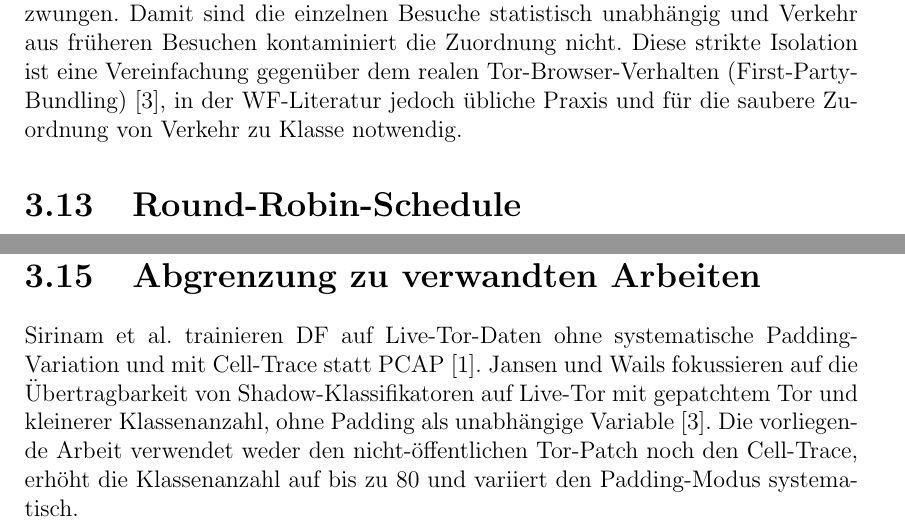
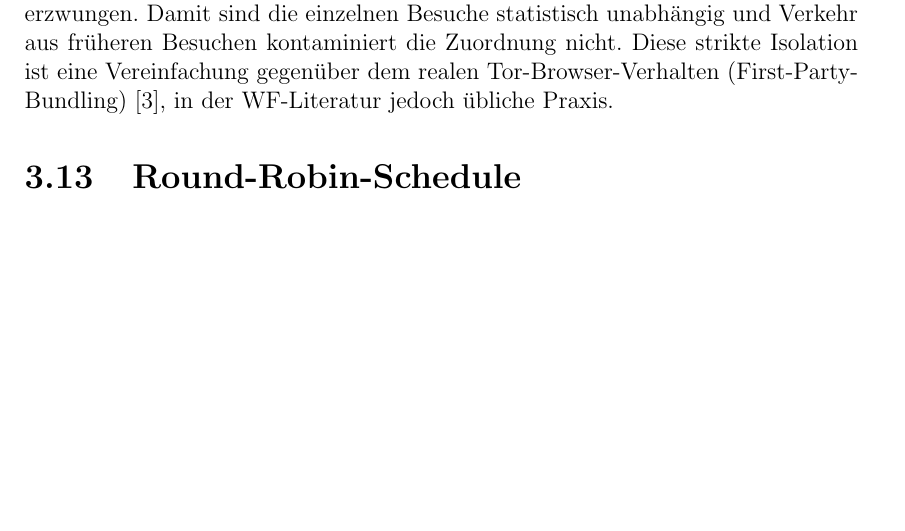
Before and after one commit to OliverStaub/BachelorThesis, a LaTeX thesis (src/thesis/hslu_thesis.tex, which reads src/thesis/chapters/03_ideen_und_konzepte.tex): two parts of pages 29 and 30 of 81 before the commit and part of page 29 of 80 after it, the two joined at a grey line, cut so that both start at the same text, the shorter picture padded with empty space. Compiled offline with pdfLaTeX.

Commit message:
Updates from Overleaf

```diff
--- a/src/thesis/chapters/03_ideen_und_konzepte.tex
+++ b/src/thesis/chapters/03_ideen_und_konzepte.tex
@@ -113,7 +113,7 @@ Eine Markierung im Tor-Datenstrom selbst oder eine gepatchte Tor-Version, wie si
 
 Vor jedem Seitenbesuch wird über das Tor-Control-Interface ein neuer Circuit erzwungen.
 Damit sind die einzelnen Besuche statistisch unabhängig und Verkehr aus früheren Besuchen kontaminiert die Zuordnung nicht.
-Diese strikte Isolation ist eine Vereinfachung gegenüber dem realen Tor-Browser-Verhalten (First-Party-Bundling)~\cite{jansen2023data}, in der \gls{wf}-Literatur jedoch übliche Praxis und für die saubere Zuordnung von Verkehr zu Klasse notwendig.
+Diese strikte Isolation ist eine Vereinfachung gegenüber dem realen Tor-Browser-Verhalten (First-Party-Bundling)~\cite{jansen2023data}, in der \gls{wf}-Literatur jedoch übliche Praxis.
 
 \section{Round-Robin-Schedule}
 \label{sec:konzepte_roundrobin}
@@ -129,10 +129,3 @@ Die Tor-Topologie wird auf 1\,\% des Live-Netzwerks skaliert, was rund 79~Relais
 Eine Vollskalierung übersteigt den Arbeitsspeicher der bereitgestellten VM (128~GB).
 Die Reduktion verringert die Pfaddiversität und macht die Verkehrsmuster für einen \gls{wf}-Klassifikator tendenziell leichter erlernbar~\cite{jansen2023data}, weshalb die gemessenen Accuracy-Werte als optimistische obere Schranke gegenüber dem Live-Netzwerk zu lesen sind.
 Diese Limitation wird in Kapitel~\ref{cha:diskussion} wieder aufgegriffen.
-
-\section{Abgrenzung zu verwandten Arbeiten}
-\label{sec:konzepte_abgrenzung}
-
-Sirinam et al.\ trainieren \gls{df} auf Live-Tor-Daten ohne systematische Padding-Variation und mit Cell-Trace statt \gls{pcap}~\cite{sirinam2018deep}.
-Jansen und Wails fokussieren auf die Übertragbarkeit von Shadow-Klassifikatoren auf Live-Tor mit gepatchtem Tor und kleinerer Klassenanzahl, ohne Padding als unabhängige Variable~\cite{jansen2023data}.
-Die vorliegende Arbeit verwendet weder den nicht-öffentlichen Tor-Patch noch den Cell-Trace, erhöht die Klassenanzahl auf bis zu 80 und variiert den Padding-Modus systematisch.
```
